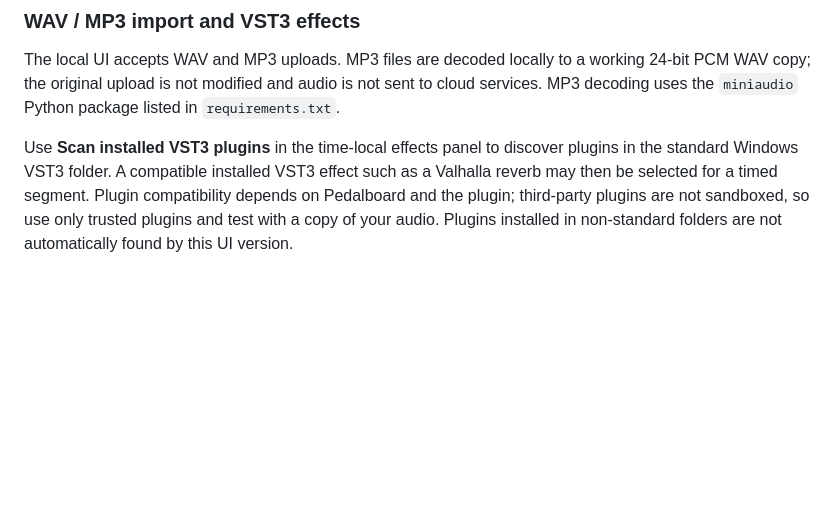
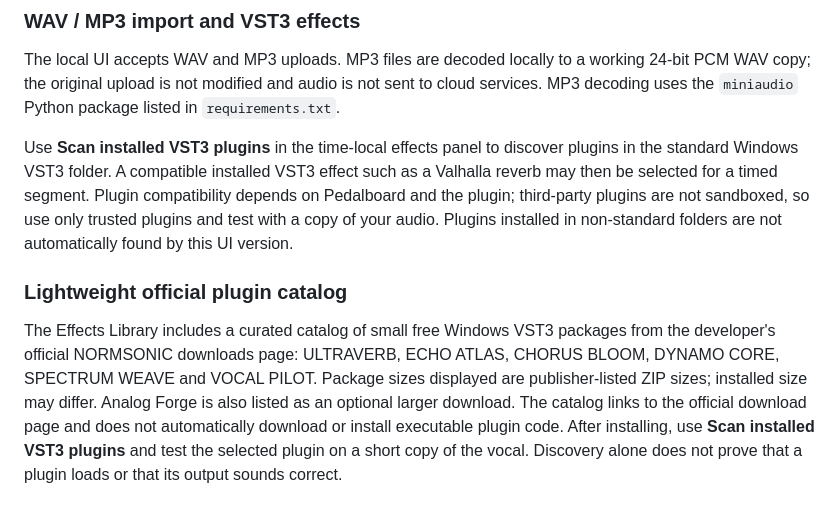
Before and after one commit to diaahamo71-wq/VeryRare-AI-Studio-NEXT-GEN, a Markdown page: README.md, the part around the change. GitHub-like rendering; blank space fills up the shorter version.

Commit message:
Document curated lightweight plugin catalog

```diff
--- a/README.md
+++ b/README.md
@@ -64,3 +64,8 @@ See [AI audio engineering contract](docs/AI_AUDIO_ENGINEERING_CONTRACT.md) for t
 The local UI accepts WAV and MP3 uploads. MP3 files are decoded locally to a working 24-bit PCM WAV copy; the original upload is not modified and audio is not sent to cloud services. MP3 decoding uses the `miniaudio` Python package listed in `requirements.txt`.
 
 Use **Scan installed VST3 plugins** in the time-local effects panel to discover plugins in the standard Windows VST3 folder. A compatible installed VST3 effect such as a Valhalla reverb may then be selected for a timed segment. Plugin compatibility depends on Pedalboard and the plugin; third-party plugins are not sandboxed, so use only trusted plugins and test with a copy of your audio. Plugins installed in non-standard folders are not automatically found by this UI version.
+
+
+### Lightweight official plugin catalog
+
+The Effects Library includes a curated catalog of small free Windows VST3 packages from the developer's official NORMSONIC downloads page: ULTRAVERB, ECHO ATLAS, CHORUS BLOOM, DYNAMO CORE, SPECTRUM WEAVE and VOCAL PILOT. Package sizes displayed are publisher-listed ZIP sizes; installed size may differ. Analog Forge is also listed as an optional larger download. The catalog links to the official download page and does not automatically download or install executable plugin code. After installing, use **Scan installed VST3 plugins** and test the selected plugin on a short copy of the vocal. Discovery alone does not prove that a plugin loads or that its output sounds correct.
```
